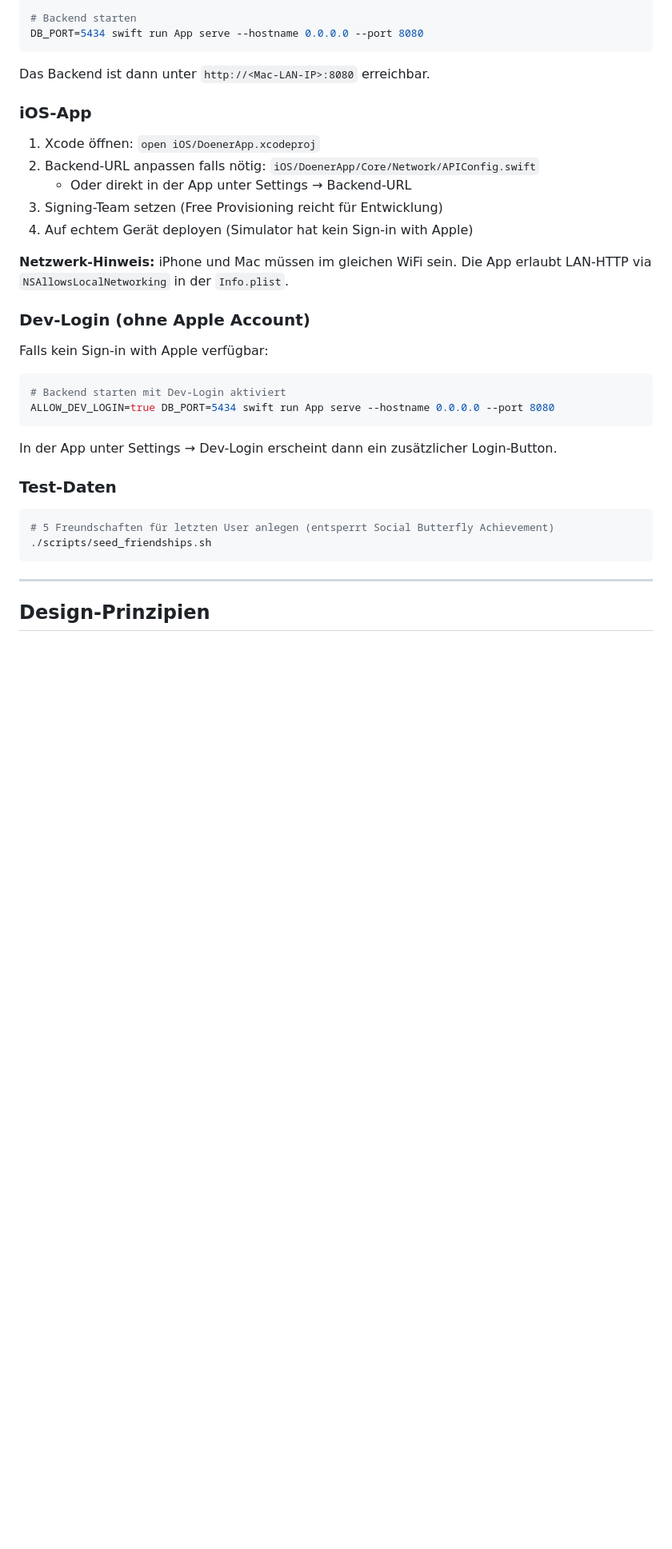
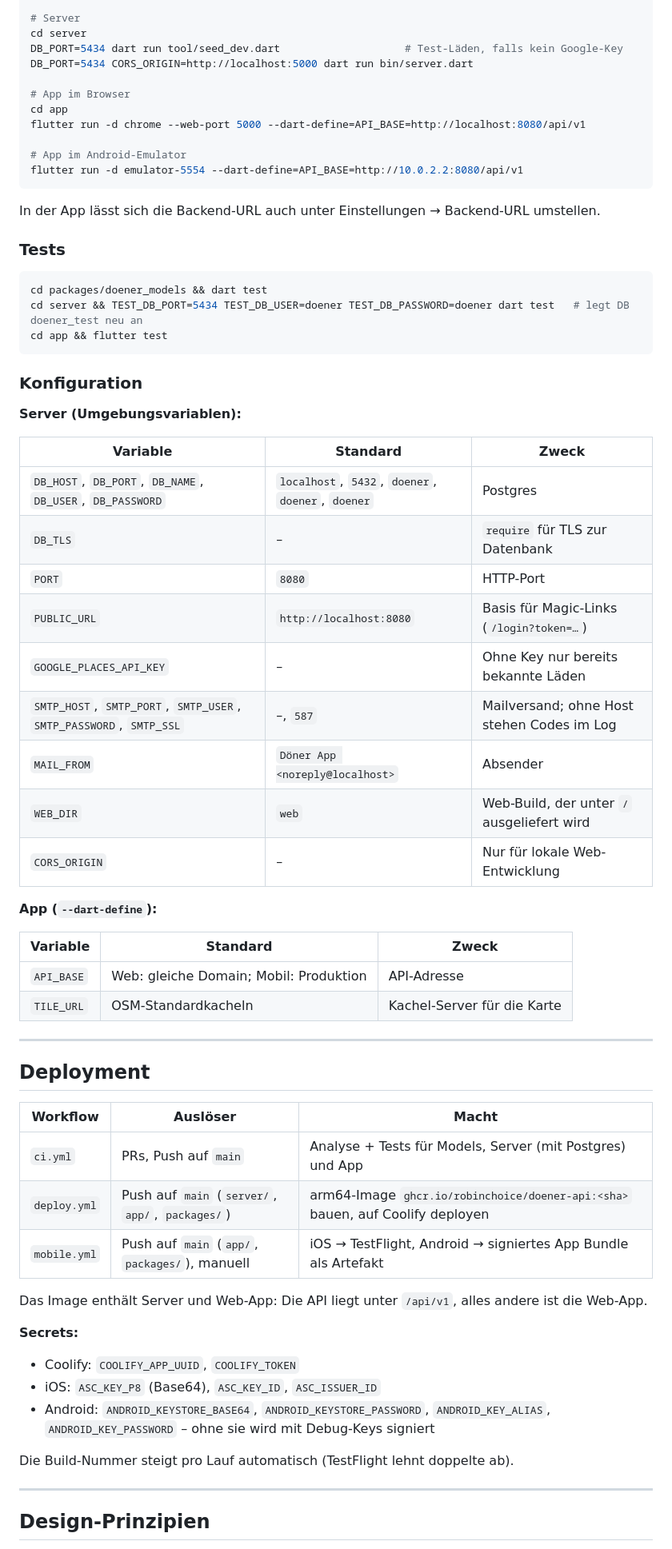
Before and after one commit to robinchoice/DoenerApp, a Markdown page: README.md, the part around one of its changes. Shown at 80% size. Rendered like a GitHub page; blank space fills up the shorter version.

````diff
--- a/README.md
+++ b/README.md
@@ -204,38 +165,69 @@ cd Backend
 docker compose up -d db
 
-# Backend starten
-DB_PORT=5434 swift run App serve --hostname 0.0.0.0 --port 8080
+# Server
+cd server
+DB_PORT=5434 dart run tool/seed_dev.dart                    # Test-Läden, falls kein Google-Key
+DB_PORT=5434 CORS_ORIGIN=http://localhost:5000 dart run bin/server.dart
+
+# App im Browser
+cd app
+flutter run -d chrome --web-port 5000 --dart-define=API_BASE=http://localhost:8080/api/v1
+
+# App im Android-Emulator
+flutter run -d emulator-5554 --dart-define=API_BASE=http://10.0.2.2:8080/api/v1
 ```
 
-Das Backend ist dann unter `http://<Mac-LAN-IP>:8080` erreichbar.
+In der App lässt sich die Backend-URL auch unter Einstellungen → Backend-URL umstellen.
 
-### iOS-App
-
-1. Xcode öffnen: `open iOS/DoenerApp.xcodeproj`
-2. Backend-URL anpassen falls nötig: `iOS/DoenerApp/Core/Network/APIConfig.swift`
-   - Oder direkt in der App unter Settings → Backend-URL
-3. Signing-Team setzen (Free Provisioning reicht für Entwicklung)
-4. Auf echtem Gerät deployen (Simulator hat kein Sign-in with Apple)
-
-**Netzwerk-Hinweis:** iPhone und Mac müssen im gleichen WiFi sein. Die App erlaubt LAN-HTTP via `NSAllowsLocalNetworking` in der `Info.plist`.
-
-### Dev-Login (ohne Apple Account)
-
-Falls kein Sign-in with Apple verfügbar:
+### Tests
 
 ```bash
-# Backend starten mit Dev-Login aktiviert
-ALLOW_DEV_LOGIN=true DB_PORT=5434 swift run App serve --hostname 0.0.0.0 --port 8080
+cd packages/doener_models && dart test
+cd server && TEST_DB_PORT=5434 TEST_DB_USER=doener TEST_DB_PASSWORD=doener dart test   # legt DB doener_test neu an
+cd app && flutter test
 ```
 
-In der App unter Settings → Dev-Login erscheint dann ein zusätzlicher Login-Button.
+### Konfiguration
 
-### Test-Daten
+**Server (Umgebungsvariablen):**
 
-```bash
-# 5 Freundschaften für letzten User anlegen (entsperrt Social Butterfly Achievement)
-./scripts/seed_friendships.sh
-```
+| Variable | Standard | Zweck |
+|---|---|---|
+| `DB_HOST`, `DB_PORT`, `DB_NAME`, `DB_USER`, `DB_PASSWORD` | `localhost`, `5432`, `doener`, `doener`, `doener` | Postgres |
+| `DB_TLS` | – | `require` für TLS zur Datenbank |
+| `PORT` | `8080` | HTTP-Port |
+| `PUBLIC_URL` | `http://localhost:8080` | Basis für Magic-Links (`/login?token=…`) |
+| `GOOGLE_PLACES_API_KEY` | – | Ohne Key nur bereits bekannte Läden |
+| `SMTP_HOST`, `SMTP_PORT`, `SMTP_USER`, `SMTP_PASSWORD`, `SMTP_SSL` | –, `587` | Mailversand; ohne Host stehen Codes im Log |
+| `MAIL_FROM` | `Döner App <noreply@localhost>` | Absender |
+| `WEB_DIR` | `web` | Web-Build, der unter `/` ausgeliefert wird |
+| `CORS_ORIGIN` | – | Nur für lokale Web-Entwicklung |
+
+**App (`--dart-define`):**
+
+| Variable | Standard | Zweck |
+|---|---|---|
+| `API_BASE` | Web: gleiche Domain; Mobil: Produktion | API-Adresse |
+| `TILE_URL` | OSM-Standardkacheln | Kachel-Server für die Karte |
+
+---
+
+## Deployment
+
+| Workflow | Auslöser | Macht |
+|---|---|---|
+| `ci.yml` | PRs, Push auf `main` | Analyse + Tests für Models, Server (mit Postgres) und App |
+| `deploy.yml` | Push auf `main` (`server/`, `app/`, `packages/`) | arm64-Image `ghcr.io/robinchoice/doener-api:<sha>` bauen, auf Coolify deployen |
+| `mobile.yml` | Push auf `main` (`app/`, `packages/`), manuell | iOS → TestFlight, Android → signiertes App Bundle als Artefakt |
+
+Das Image enthält Server und Web-App: Die API liegt unter `/api/v1`, alles andere ist die Web-App.
+
+**Secrets:**
+- Coolify: `COOLIFY_APP_UUID`, `COOLIFY_TOKEN`
+- iOS: `ASC_KEY_P8` (Base64), `ASC_KEY_ID`, `ASC_ISSUER_ID`
+- Android: `ANDROID_KEYSTORE_BASE64`, `ANDROID_KEYSTORE_PASSWORD`, `ANDROID_KEY_ALIAS`, `ANDROID_KEY_PASSWORD` – ohne sie wird mit Debug-Keys signiert
+
+Die Build-Nummer steigt pro Lauf automatisch (TestFlight lehnt doppelte ab).
 
 ---
 
````
Also changed, not shown: other parts of README.md (+103 -147 lines).
